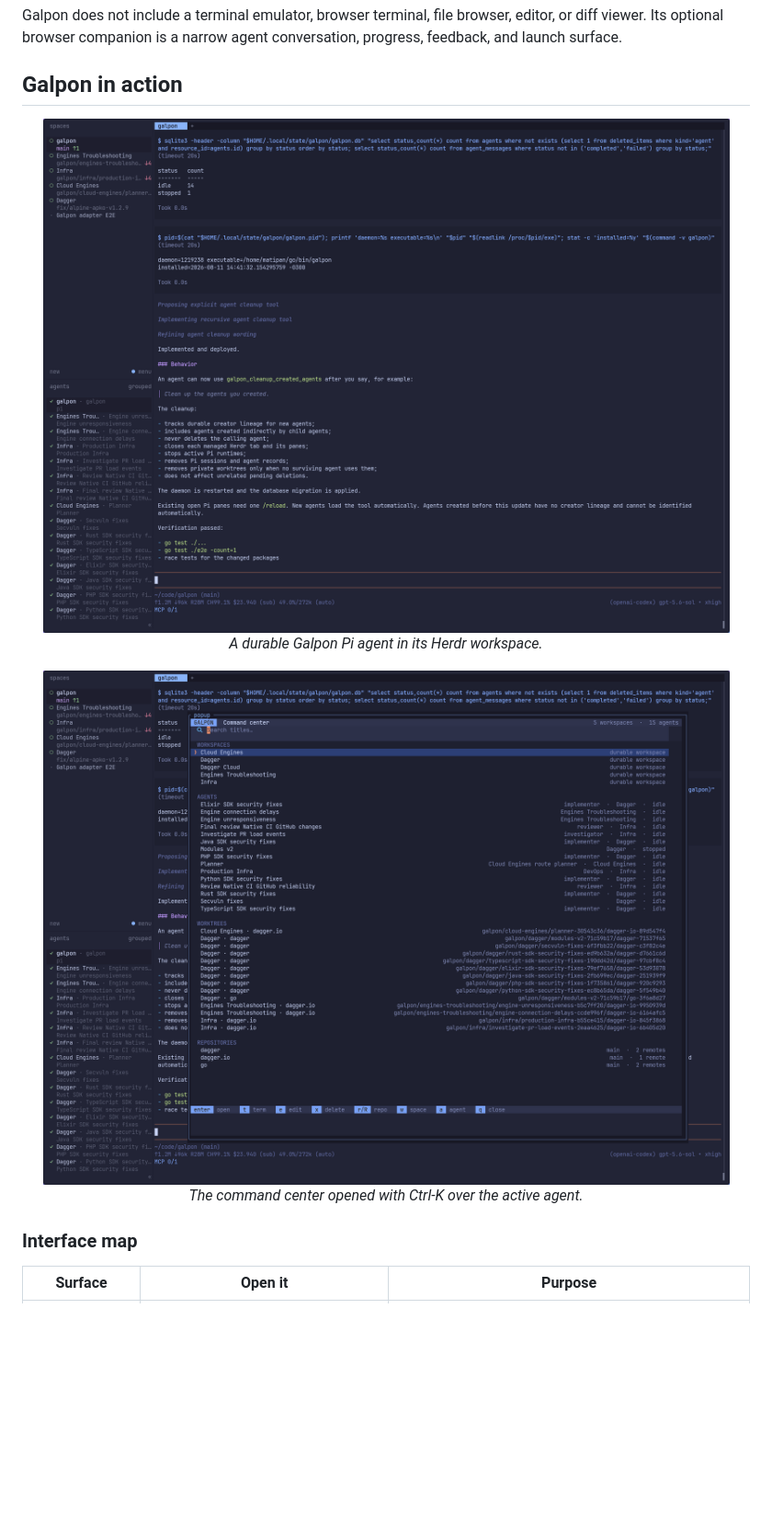
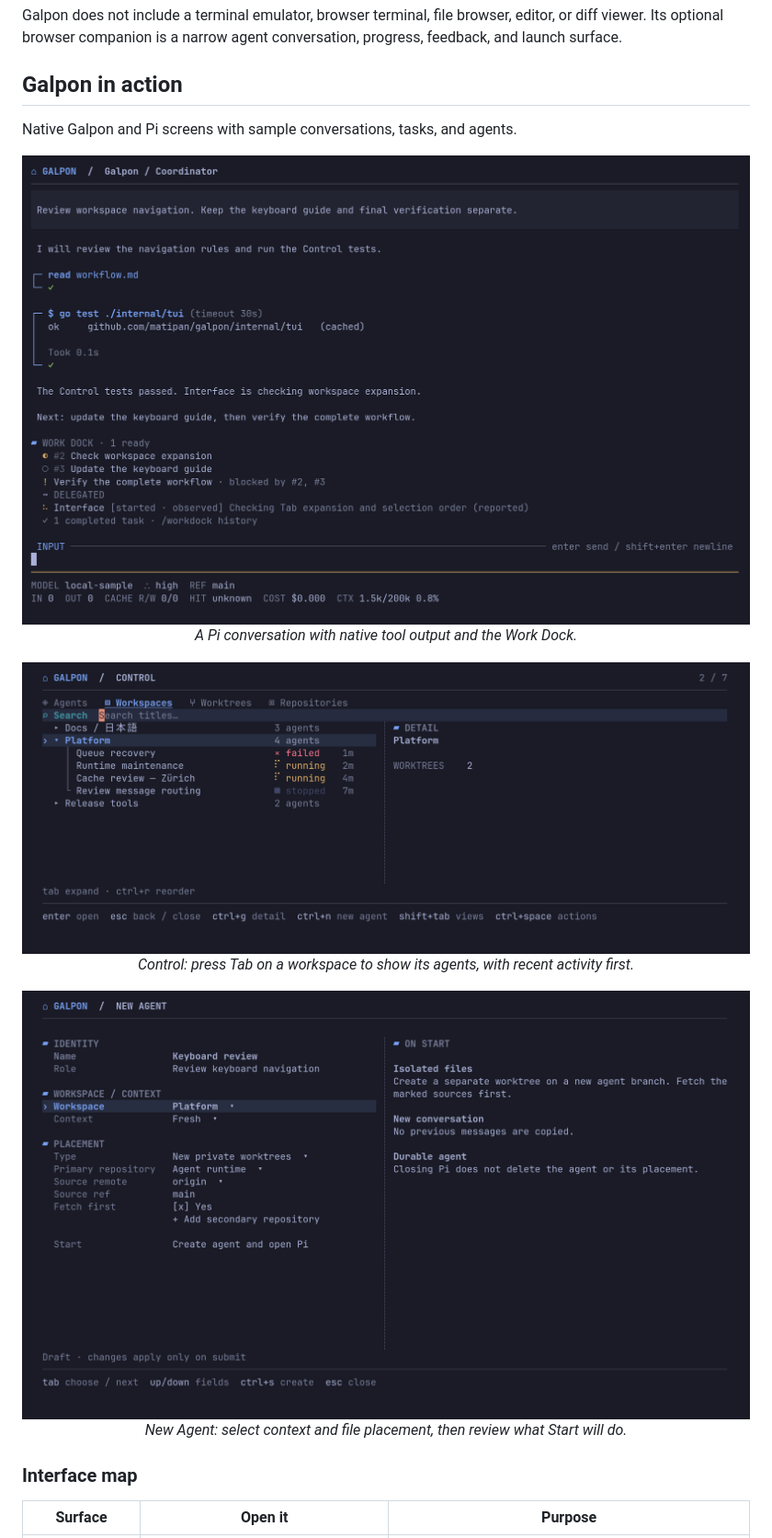
Before and after one commit to matipan/galpon, a Markdown page: README.md, the part around the change printed below. Shown: that part at 92% size. Drawn GitHub-style; pictures changed too: assets/galpon-command-center.png, assets/galpon-herdr.png (deleted), assets/galpon-new-agent.png (added); blank space fills up the shorter version.

Commit message:
Refresh README screenshots for the current interface
Replace the old terminal screenshots with native Control and Pi captures. Add the New Agent form, describe workspace expansion and the Work Dock, and label all example records as sample data.

```diff
--- a/README.md
+++ b/README.md
@@ -35,10 +35,12 @@ conversation, progress, feedback, and launch surface.
 
 ## Galpon in action
 
+Native Galpon and Pi screens with sample conversations, tasks, and agents.
+
 <p align="center">
-  <img src="assets/galpon-herdr.png" alt="A Galpon Pi agent running in Herdr">
+  <img src="assets/galpon-pi.png" alt="Galpon in Pi with framed tool output, local TODOs, one delegation, and the input and model status areas">
   <br>
-  <em>A durable Galpon Pi agent in its Herdr workspace.</em>
+  <em>A Pi conversation with native tool output and the Work Dock.</em>
 </p>
 
 <p align="center">
@@ -46,5 +48,11 @@ conversation, progress, feedback, and launch surface.
   <br>
-  <em>The command center opened with Ctrl-K over the active agent.</em>
+  <em>Control: press Tab on a workspace to show its agents, with recent activity first.</em>
+</p>
+
+<p align="center">
+  <img src="assets/galpon-new-agent.png" alt="New Agent form with identity, workspace, context, and private worktree fields beside a summary of what Start will do">
+  <br>
+  <em>New Agent: select context and file placement, then review what Start will do.</em>
 </p>
 
 ### Interface map
```
Also changed, not shown: other parts of README.md (+1 -1 lines).
